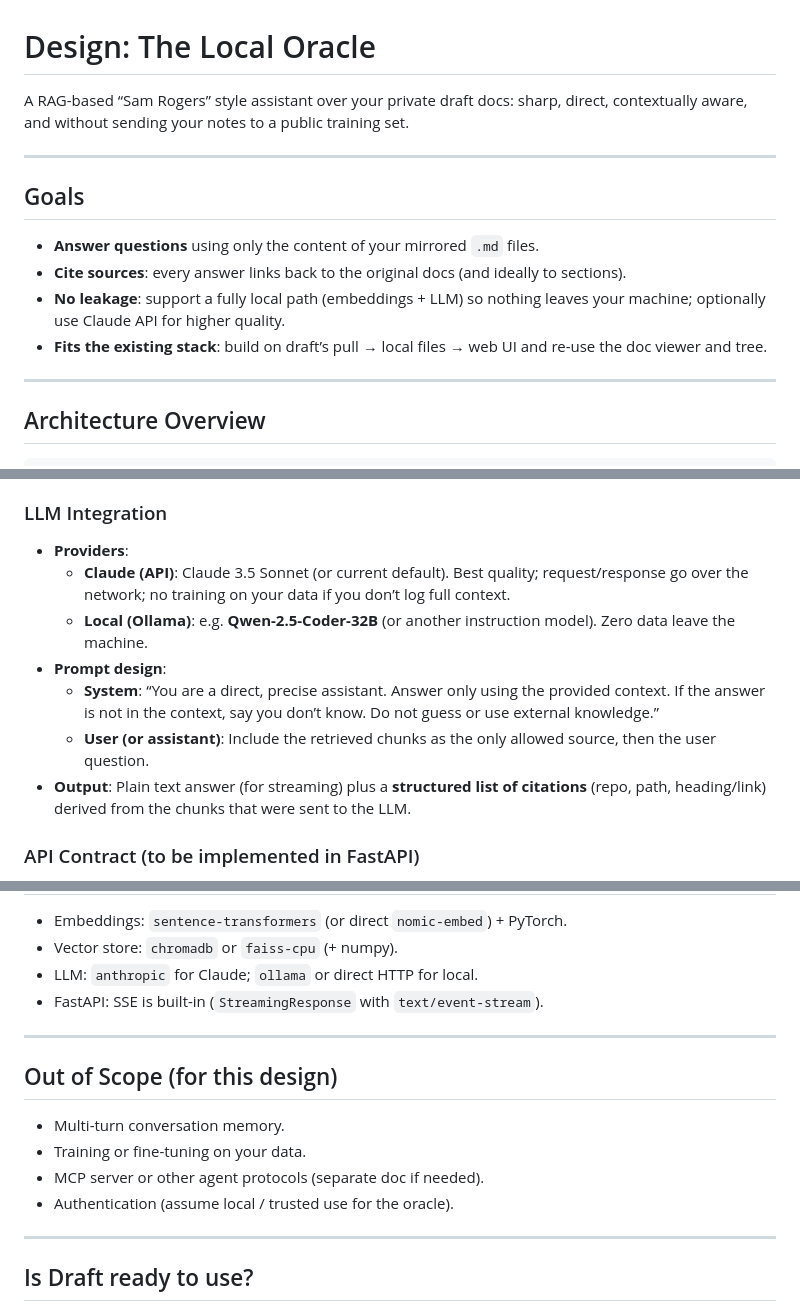
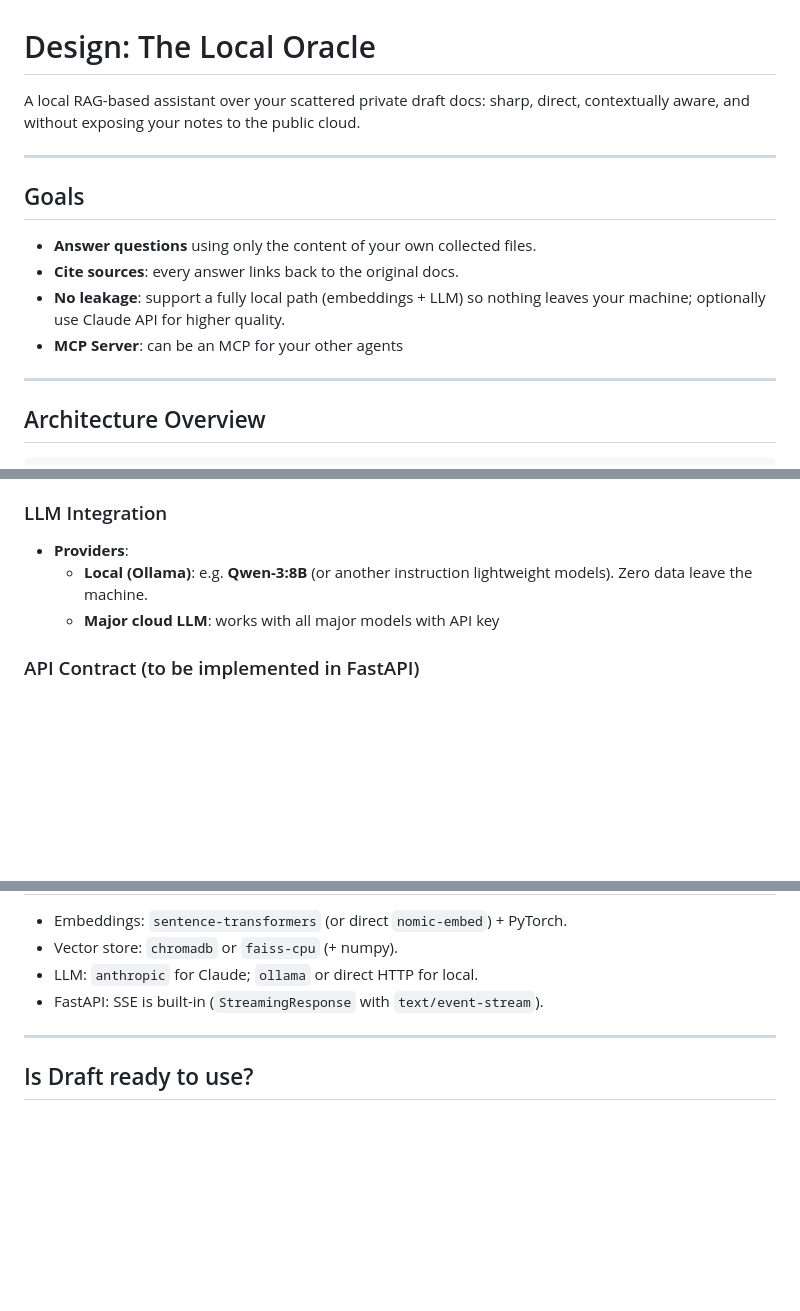
Before and after one commit to shanjing/draft, a Markdown page: docs/local-oracle-design.md, 3 parts joined by grey strips. GitHub-like rendering; blank space fills up the shorter version.

Commit message:
docs:local-oracle-design

```diff
--- a/docs/local-oracle-design.md
+++ b/docs/local-oracle-design.md
@@ -1,16 +1,15 @@
 # Design: The Local Oracle
 
-A RAG-based “Sam Rogers” style assistant over your private draft docs: sharp, direct, contextually aware, and without sending your notes to a public training set.
+A local RAG-based assistant over your scattered private draft docs: sharp, direct, contextually aware, and without exposing your notes to the public cloud.
 
 ---
 
 ## Goals
 
-- **Answer questions** using only the content of your mirrored `.md` files.
-- **Cite sources**: every answer links back to the original docs (and ideally to sections).
+- **Answer questions** using only the content of your own collected files.
+- **Cite sources**: every answer links back to the original docs.
 - **No leakage**: support a fully local path (embeddings + LLM) so nothing leaves your machine; optionally use Claude API for higher quality.
-- **Fits the existing stack**: build on draft’s pull → local files → web UI and re-use the doc viewer and tree.
-
+- **MCP Server**: can be an MCP for your other agents
 ---
 
 ## Architecture Overview
@@ -120,12 +119,8 @@ Store the exact chunk text in the index (or a stable reference) so retrieval can
 ### LLM Integration
 
 - **Providers**:
-  - **Claude (API)**: Claude 3.5 Sonnet (or current default). Best quality; request/response go over the network; no training on your data if you don’t log full context.
-  - **Local (Ollama)**: e.g. **Qwen-2.5-Coder-32B** (or another instruction model). Zero data leave the machine.
-- **Prompt design**:
-  - **System**: “You are a direct, precise assistant. Answer only using the provided context. If the answer is not in the context, say you don’t know. Do not guess or use external knowledge.”
-  - **User (or assistant)**: Include the retrieved chunks as the only allowed source, then the user question.
-- **Output**: Plain text answer (for streaming) plus a **structured list of citations** (repo, path, heading/link) derived from the chunks that were sent to the LLM.
+  - **Local (Ollama)**: e.g. **Qwen-3:8B** (or another instruction lightweight models). Zero data leave the machine.
+  - **Major cloud LLM**: works with all major models with API key
 
 ### API Contract (to be implemented in FastAPI)
 
@@ -174,15 +169,6 @@ Store the exact chunk text in the index (or a stable reference) so retrieval can
 
 ---
 
-## Out of Scope (for this design)
-
-- Multi-turn conversation memory.
-- Training or fine-tuning on your data.
-- MCP server or other agent protocols (separate doc if needed).
-- Authentication (assume local / trusted use for the oracle).
-
----
-
 ## Is Draft ready to use?
 
 - **Without AI (no local LLM):** Yes. The  UI (tree, doc viewer, Pull, Add source, full-text Whoosh search) works. Run `./setup.sh` then `python scripts/serve.py`; open http://localhost:8058.
```
